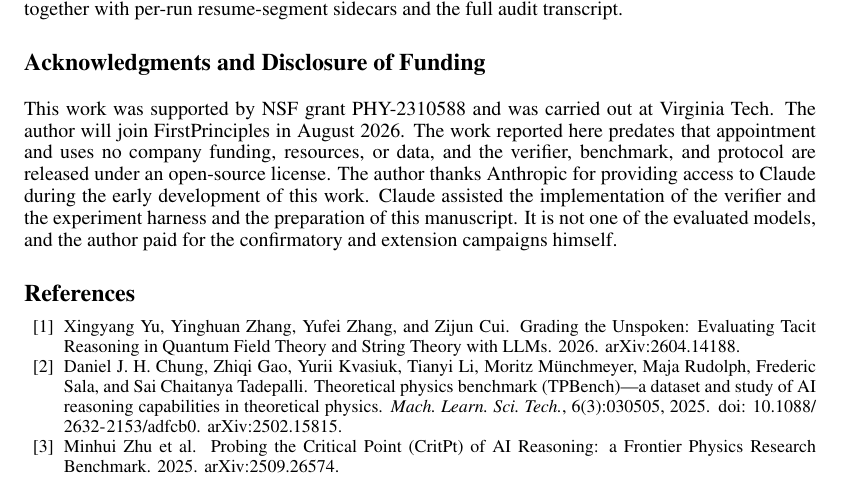
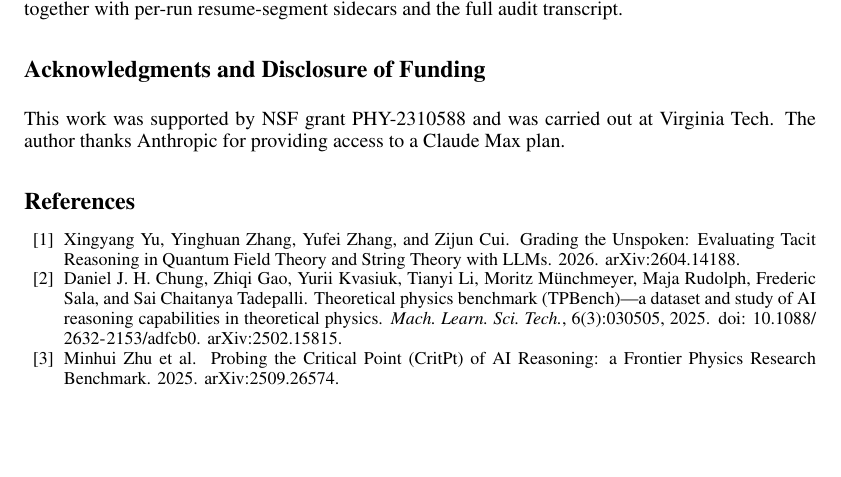
Before and after one commit to xingyang-yu/QFTCert, a LaTeX paper (paper/main.tex): part of page 15 of 16, cut so that both start at the same text, the shorter picture padded with empty space. Compiled offline with pdfLaTeX.

Commit message:
paper: trim the acknowledgment to funding and the Anthropic thanks
The FirstPrinciples paragraph read as self-justification. The arXiv timestamp
and the dated public history already establish what the prose was arguing.

Co-Authored-By: Claude Fable 5 <noreply@anthropic.com>

```diff
--- a/paper/main.tex
+++ b/paper/main.tex
@@ -1146,15 +1146,8 @@ with per-run resume-segment sidecars and the full audit transcript.
 
 \begin{ack}
 This work was supported by NSF grant PHY-2310588 and was carried out
-at Virginia Tech. The author will join FirstPrinciples in August 2026.
-The work reported here predates that appointment and uses no company
-funding, resources, or data, and the verifier, benchmark, and protocol
-are released under an open-source license. The author thanks Anthropic
-for providing access to Claude during the early development of this
-work. Claude assisted the implementation of the verifier and the
-experiment harness and the preparation of this manuscript. It is not
-one of the evaluated models, and the author paid for the confirmatory
-and extension campaigns himself.
+at Virginia Tech. The author thanks Anthropic for providing access to a
+Claude Max plan.
 \end{ack}
 
 \bibliographystyle{unsrtnat}
```
